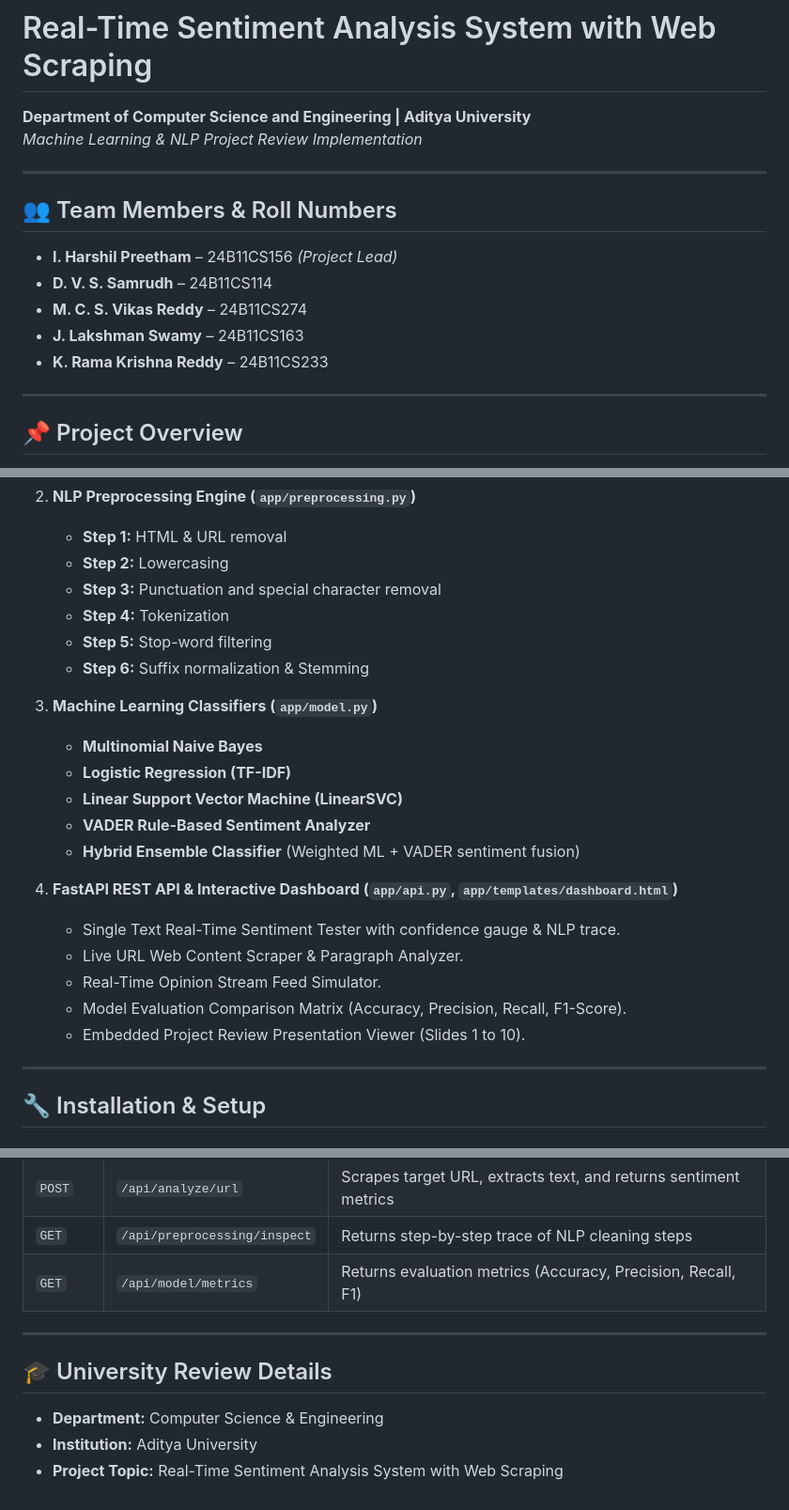
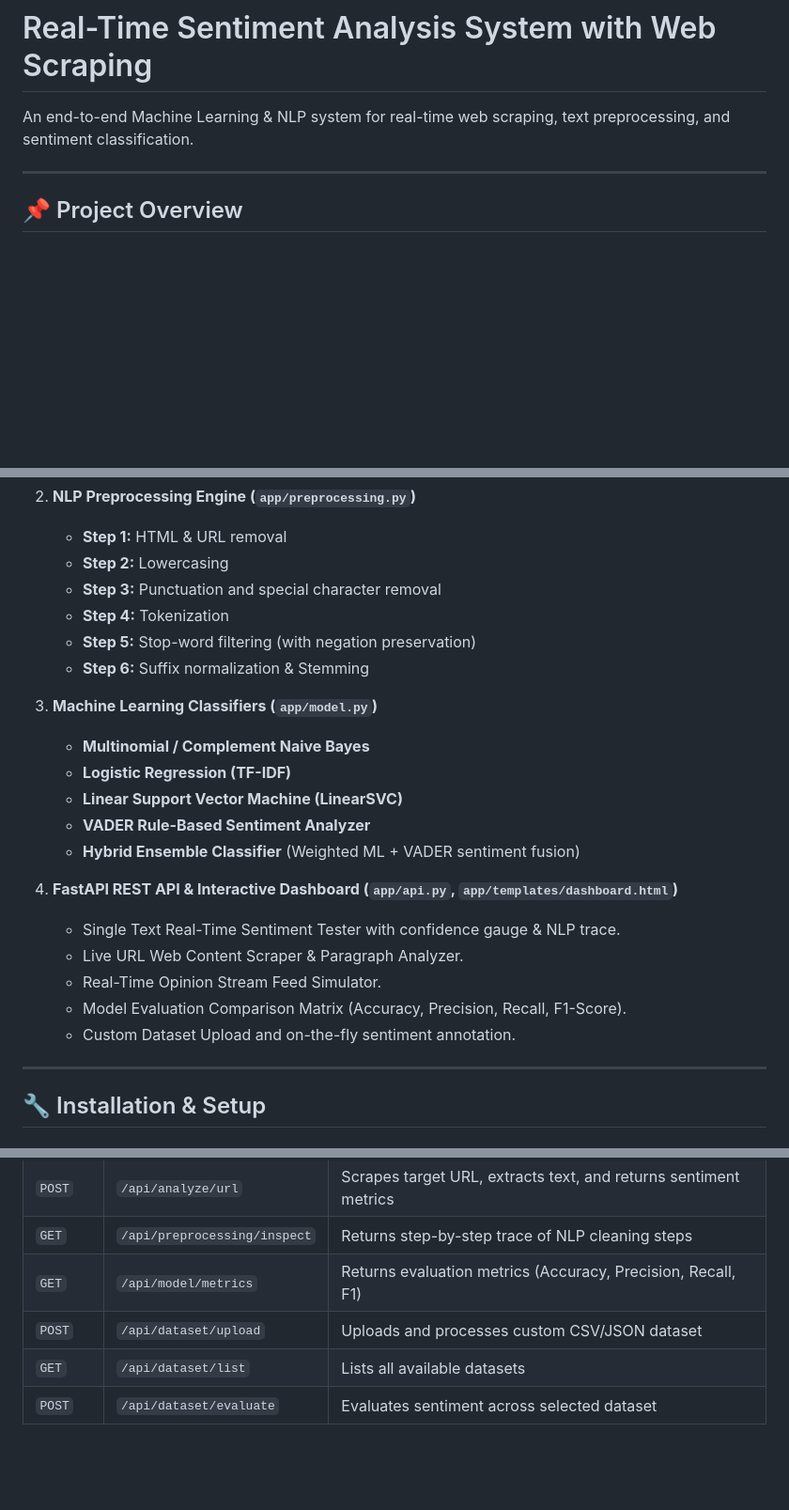
Before and after one commit to ramakrishnareddy9012/machine-learning-project, a Markdown page: README.md, 3 parts joined by grey strips. Shown at 94% size. GitHub-like rendering; blank space fills up the shorter version.

Commit message:
docs: remove team members and university details from README

```diff
--- a/README.md
+++ b/README.md
@@ -1,16 +1,6 @@
 # Real-Time Sentiment Analysis System with Web Scraping
 
-**Department of Computer Science and Engineering | Aditya University**
-*Machine Learning & NLP Project Review Implementation*
-
----
-
-## 👥 Team Members & Roll Numbers
-- **I. Harshil Preetham** – 24B11CS156 *(Project Lead)*
-- **D. V. S. Samrudh** – 24B11CS114
-- **M. C. S. Vikas Reddy** – 24B11CS274
-- **J. Lakshman Swamy** – 24B11CS163
-- **K. Rama Krishna Reddy** – 24B11CS233
+An end-to-end Machine Learning & NLP system for real-time web scraping, text preprocessing, and sentiment classification.
 
 ---
 
@@ -51,11 +41,11 @@ The system automatically extracts online textual content (user reviews, news par
    - **Step 2:** Lowercasing
    - **Step 3:** Punctuation and special character removal
    - **Step 4:** Tokenization
-   - **Step 5:** Stop-word filtering
+   - **Step 5:** Stop-word filtering (with negation preservation)
    - **Step 6:** Suffix normalization & Stemming
 
 3. **Machine Learning Classifiers (`app/model.py`)**
-   - **Multinomial Naive Bayes**
+   - **Multinomial / Complement Naive Bayes**
    - **Logistic Regression (TF-IDF)**
    - **Linear Support Vector Machine (LinearSVC)**
    - **VADER Rule-Based Sentiment Analyzer**
@@ -66,7 +56,7 @@ The system automatically extracts online textual content (user reviews, news par
    - Live URL Web Content Scraper & Paragraph Analyzer.
    - Real-Time Opinion Stream Feed Simulator.
    - Model Evaluation Comparison Matrix (Accuracy, Precision, Recall, F1-Score).
-   - Embedded Project Review Presentation Viewer (Slides 1 to 10).
+   - Custom Dataset Upload and on-the-fly sentiment annotation.
 
 ---
 
@@ -108,10 +98,6 @@ python -m unittest discover tests
 | `POST` | `/api/analyze/url` | Scrapes target URL, extracts text, and returns sentiment metrics |
 | `GET` | `/api/preprocessing/inspect` | Returns step-by-step trace of NLP cleaning steps |
 | `GET` | `/api/model/metrics` | Returns evaluation metrics (Accuracy, Precision, Recall, F1) |
-
----
-
-## 🎓 University Review Details
-- **Department:** Computer Science & Engineering
-- **Institution:** Aditya University
-- **Project Topic:** Real-Time Sentiment Analysis System with Web Scraping
+| `POST` | `/api/dataset/upload` | Uploads and processes custom CSV/JSON dataset |
+| `GET` | `/api/dataset/list` | Lists all available datasets |
+| `POST` | `/api/dataset/evaluate` | Evaluates sentiment across selected dataset |
```
